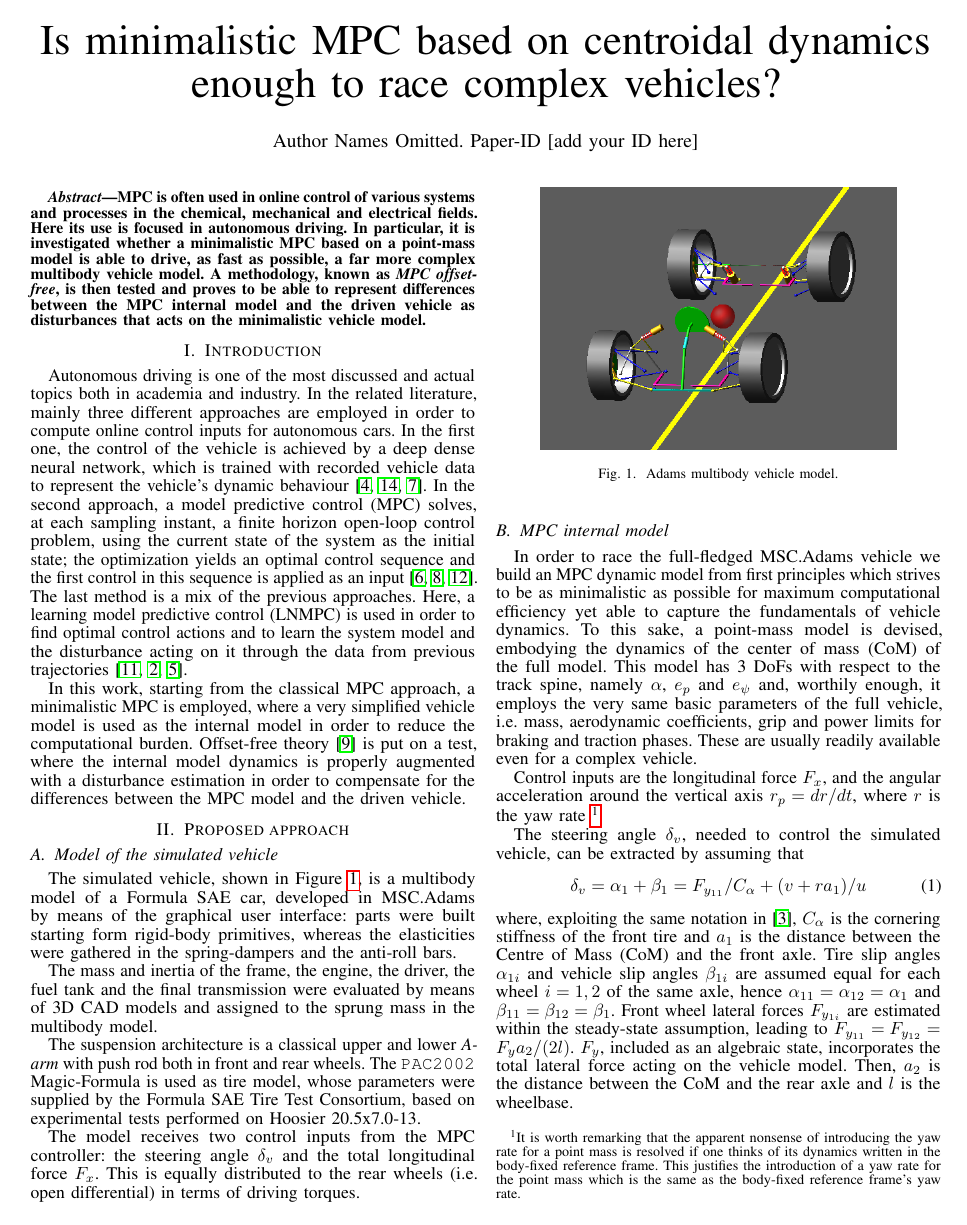
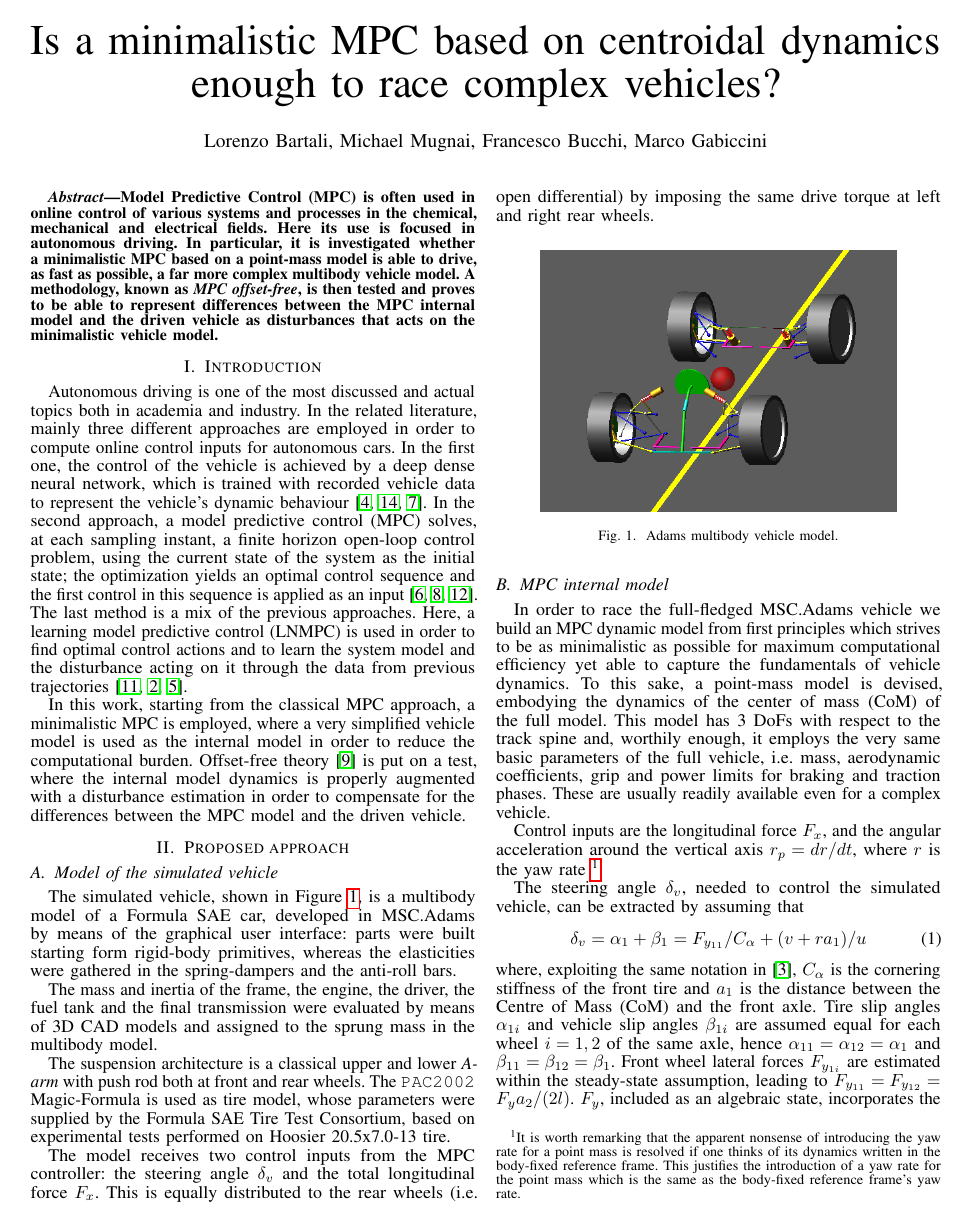
Before and after one commit to Lorenzo-maker/MPC_workshop, a LaTeX paper (MPC_abstract.tex): page 1 of 3. Compiled offline with pdfLaTeX.

Commit message:
Edit last changes and add authors name

```diff
--- a/MPC_abstract.tex
+++ b/MPC_abstract.tex
@@ -31,10 +31,10 @@
 \begin{document}
 
 % TODO: paper title
-\title{Is minimalistic MPC based on centroidal dynamics enough to race complex vehicles?}
+\title{Is a minimalistic MPC based on centroidal dynamics enough to race complex vehicles?}
 
 % You will get a Paper-ID when submitting a pdf file to the conference system TODO: update info below
-\author{Author Names Omitted. Paper-ID [add your ID here]}
+\author{Lorenzo Bartali, Michael Mugnai, Francesco Bucchi, Marco Gabiccini}
 
 %\author{\authorblockN{Michael Shell}
 %\authorblockA{School of Electrical and\\Computer Engineering\\
@@ -81,7 +81,7 @@
 % ----------------------------------------------------------------------------------------
 
 \begin{abstract}
-	MPC is often used in online control of various systems and processes in the chemical, mechanical and electrical fields.
+	Model Predictive Control (MPC) is often used in online control of various systems and processes in the chemical, mechanical and electrical fields.
 	Here its use is focused in autonomous driving.
 	In particular, it is investigated whether a minimalistic MPC based on a point-mass model is able to drive, as fast as possible, a far more complex multibody vehicle model.
 	A methodology, known as \emph{MPC offset-free}, is then tested and proves to be able to represent differences between the MPC internal model and the driven vehicle as disturbances that acts on the minimalistic vehicle model.
@@ -110,9 +110,9 @@ The simulated vehicle, shown in Figure~\ref{fig:Adams_vehicle}, is a multibody m
 
 The mass and inertia of the frame, the engine, the driver, the fuel tank and the final transmission were evaluated by means of 3D CAD models and assigned to the sprung mass in the multibody model.
 
-The suspension architecture is a classical upper and lower \emph{A-arm} with push rod both in front and rear wheels. The \texttt{PAC2002} Magic-Formula is used as tire model, whose parameters were supplied by the Formula SAE Tire Test Consortium, based on experimental tests performed on Hoosier 20.5x7.0-13.
+The suspension architecture is a classical upper and lower \emph{A-arm} with push rod both at front and rear wheels. The \texttt{PAC2002} Magic-Formula is used as tire model, whose parameters were supplied by the Formula SAE Tire Test Consortium, based on experimental tests performed on Hoosier 20.5x7.0-13 tire.
 
-The model receives two control inputs from the MPC controller: the steering angle $\delta_v$ and the total longitudinal force $F_{x}$. This is equally distributed to the rear wheels (i.e. open differential) in terms of driving torques.
+The model receives two control inputs from the MPC controller: the steering angle $\delta_v$ and the total longitudinal force $F_{x}$. This is equally distributed to the rear wheels (i.e. open differential) by imposing the same drive torque at left and right rear wheels.
 
 \begin{figure}[htb] \centering
 
@@ -129,7 +129,7 @@ The model receives two control inputs from the MPC controller: the steering angl
 \subsection{MPC internal model}
 
 In order to race the full-fledged MSC.Adams vehicle we build an MPC dynamic model from first principles which strives to be as minimalistic as possible for maximum computational efficiency yet able to capture the fundamentals of vehicle dynamics. To this sake, a point-mass model is devised, embodying the dynamics of the center of mass (CoM) of the full model.
-This model has 3 DoFs with respect to the track spine, namely $\alpha$, $e_p$ and $e_{\psi}$ and, worthily enough, it employs the very same basic parameters of the full vehicle, i.e. mass, aerodynamic coefficients, grip and power limits for braking and traction phases. These are usually readily available even for a complex vehicle.
+This model has 3 DoFs with respect to the track spine and, worthily enough, it employs the very same basic parameters of the full vehicle, i.e. mass, aerodynamic coefficients, grip and power limits for braking and traction phases. These are usually readily available even for a complex vehicle.
 
 Control inputs are the longitudinal force $F_{x}$, and the angular acceleration around the vertical axis $r_p = dr/dt$, where $r$ is the yaw rate~\footnote{It is worth remarking that the apparent nonsense of introducing the yaw rate for a point mass is resolved if one thinks of its dynamics written in the body-fixed reference frame. This justifies the introduction of a yaw rate for the point mass which is the same as the body-fixed reference frame's yaw rate.}.
 
```
Also changed, not shown: MPC_abstract.tex (12 more changed lines).
